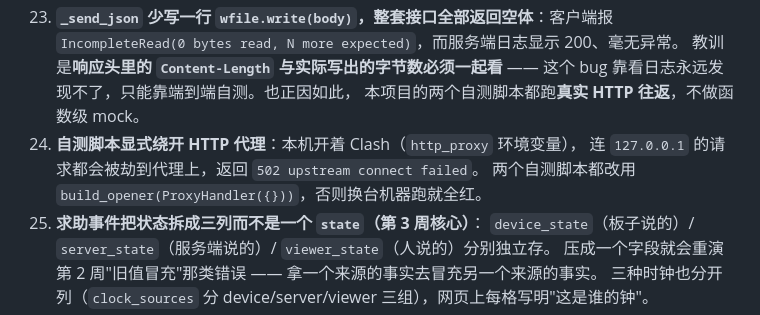
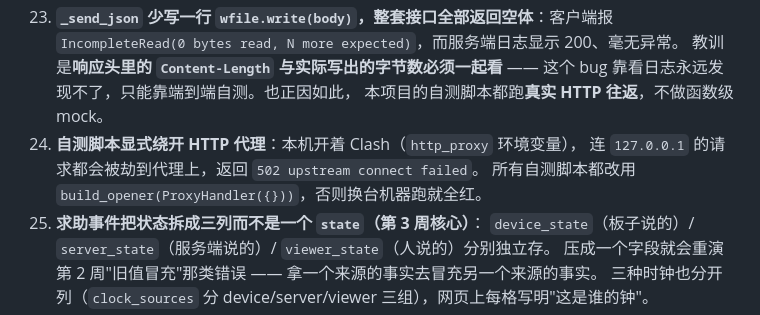
Before and after one commit to hongls68/zuoye, a Markdown page: ai_week/README.md, the part around the change. Rendered like a GitHub page.

```diff
--- a/ai_week/README.md
+++ b/ai_week/README.md
@@ -1109,10 +1109,10 @@ curl --noproxy '*' http://127.0.0.1:11434/api/tags
     `IncompleteRead(0 bytes read, N more expected)`，而服务端日志显示 200、毫无异常。
     教训是**响应头里的 `Content-Length` 与实际写出的字节数必须一起看** ——
     这个 bug 靠看日志永远发现不了，只能靠端到端自测。也正因如此，
-    本项目的两个自测脚本都跑**真实 HTTP 往返**，不做函数级 mock。
+    本项目的自测脚本都跑**真实 HTTP 往返**，不做函数级 mock。
 24. **自测脚本显式绕开 HTTP 代理**：本机开着 Clash（`http_proxy` 环境变量），
     连 `127.0.0.1` 的请求都会被劫到代理上，返回 `502 upstream connect failed`。
-    两个自测脚本都改用 `build_opener(ProxyHandler({}))`，否则换台机器跑就全红。
+    所有自测脚本都改用 `build_opener(ProxyHandler({}))`，否则换台机器跑就全红。
 25. **求助事件把状态拆成三列而不是一个 `state`（第 3 周核心）**：
     `device_state`（板子说的）/ `server_state`（服务端说的）/ `viewer_state`（人说的）分别独立存。
     压成一个字段就会重演第 2 周"旧值冒充"那类错误 —— 拿一个来源的事实去冒充另一个来源的事实。
```
Also changed, not shown: ai_week/AI协作记录与提示词归档.md (+6 -4 lines), ai_week/项目复盘与踩坑记录.md (+29 -29 lines).
